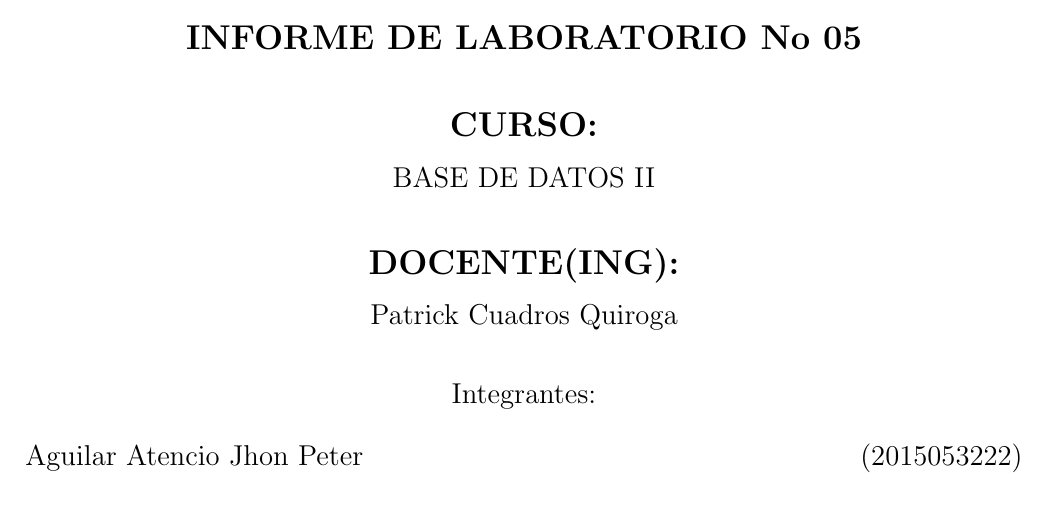
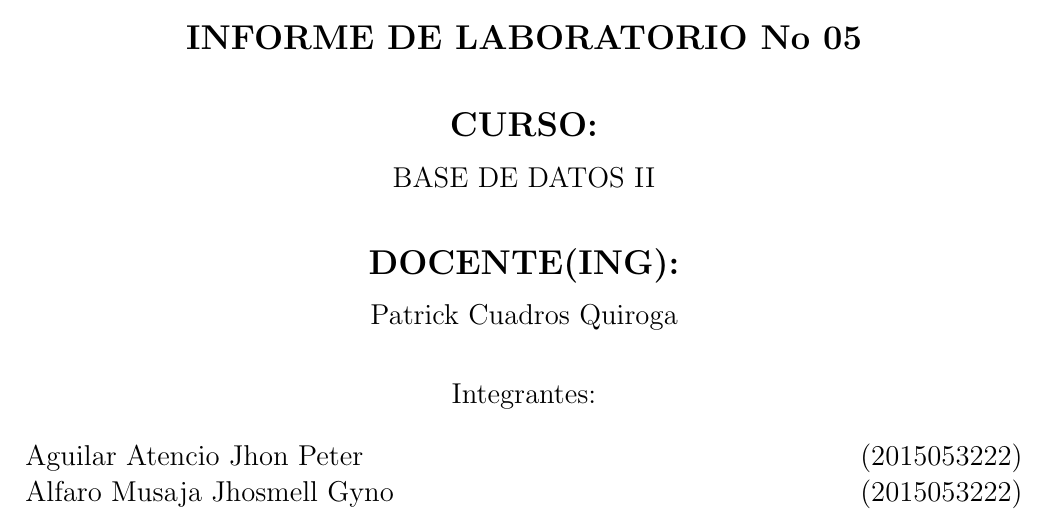
Before and after one commit to perez10/Trabajo-Final-U-III, a LaTeX document (Trabajo-Final-U-III.tex): part of page 1 of 5, cut so that both start at the same text. Compiled offline with pdfLaTeX.

Commit message:
Update Trabajo-Final-U-III.tex

```diff
--- a/Trabajo-Final-U-III.tex
+++ b/Trabajo-Final-U-III.tex
@@ -77,6 +77,7 @@ BASE DE DATOS II\\
 Integrantes: \\
 \begin{flushleft}
 Aguilar Atencio Jhon Peter		\hfill	(2015053222) \\
+Alfaro Musaja Jhosmell Gyno		\hfill	(2015053222) \\
 
 \end{flushleft}
 \end{large}
```
